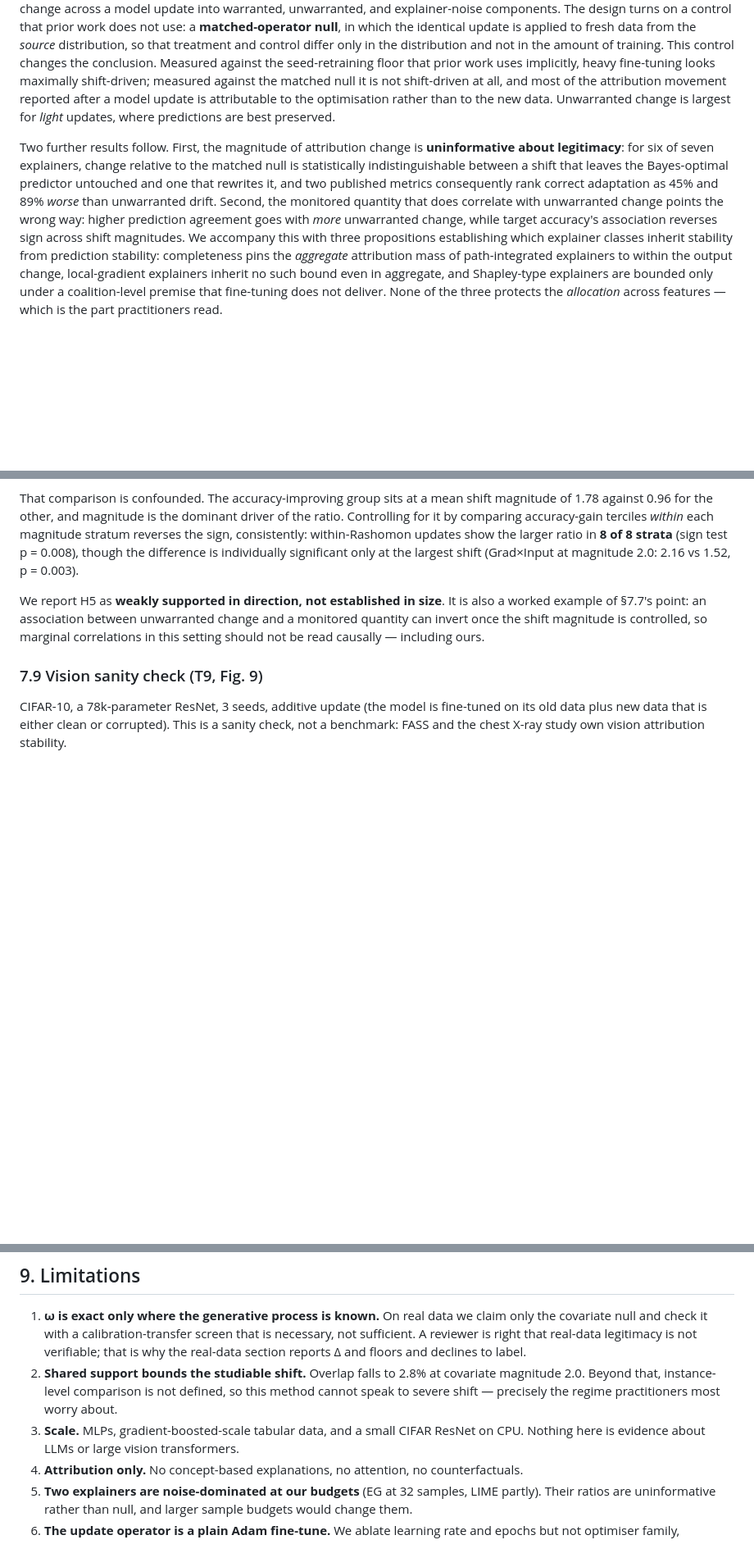
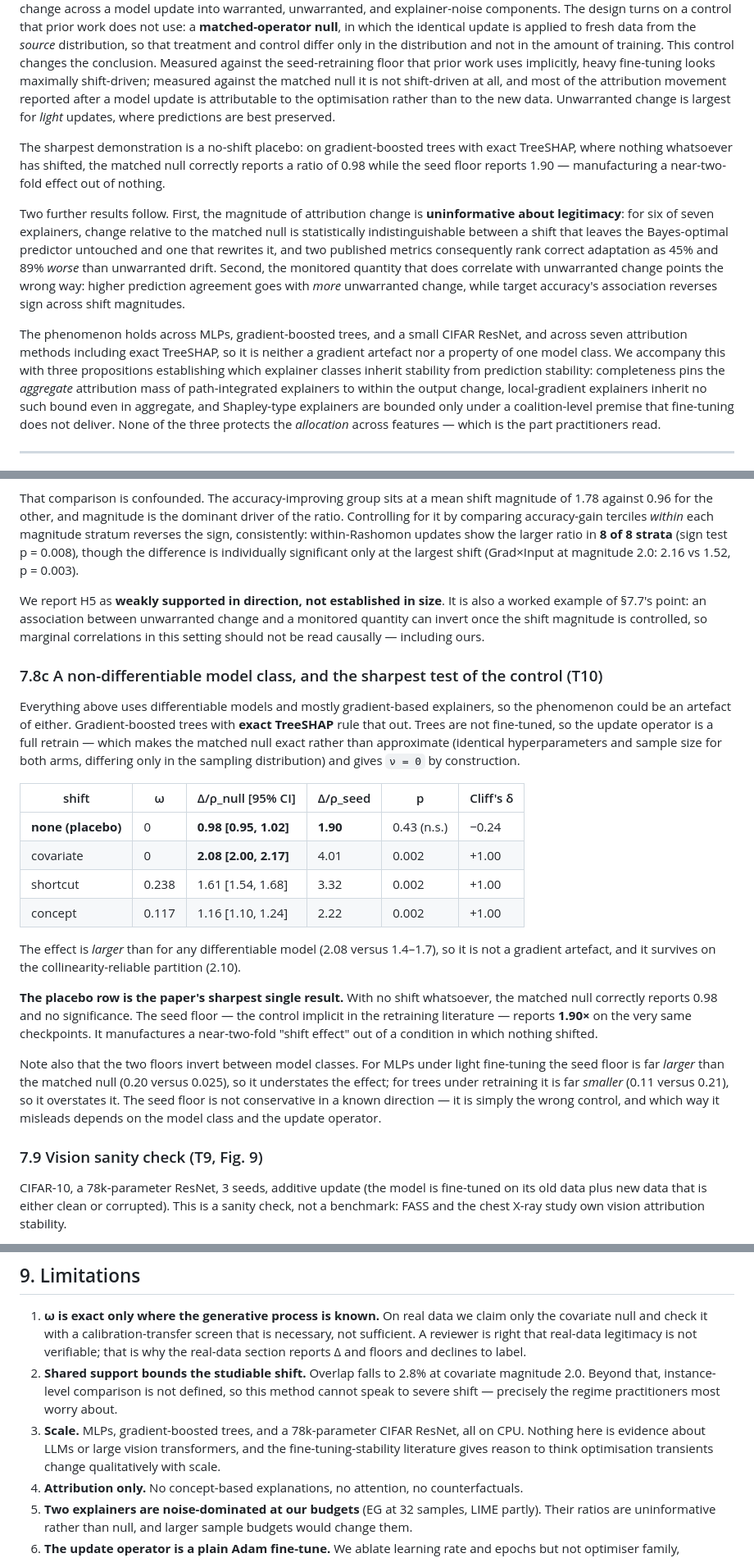
Before and after one commit to yoadjei/uec-research, a Markdown page: paper/paper.md, 3 parts joined by grey strips. Shown at 82% size. GitHub-like rendering; blank space fills up the shorter version.

Commit message:
docs: tree results and the placebo control demonstration

```diff
--- a/paper/paper.md
+++ b/paper/paper.md
@@ -22,13 +22,21 @@ at all, and most of the attribution movement reported after a model update is at
 optimisation rather than to the new data. Unwarranted change is largest for *light* updates, where
 predictions are best preserved.
 
+The sharpest demonstration is a no-shift placebo: on gradient-boosted trees with exact TreeSHAP,
+where nothing whatsoever has shifted, the matched null correctly reports a ratio of 0.98 while the
+seed floor reports 1.90 — manufacturing a near-two-fold effect out of nothing.
+
 Two further results follow. First, the magnitude of attribution change is **uninformative about
 legitimacy**: for six of seven explainers, change relative to the matched null is statistically
 indistinguishable between a shift that leaves the Bayes-optimal predictor untouched and one that
 rewrites it, and two published metrics consequently rank correct adaptation as 45% and 89% *worse*
 than unwarranted drift. Second, the monitored quantity that does correlate with unwarranted change
 points the wrong way: higher prediction agreement goes with *more* unwarranted change, while target
-accuracy's association reverses sign across shift magnitudes. We accompany this with three propositions establishing which
+accuracy's association reverses sign across shift magnitudes.
+
+The phenomenon holds across MLPs, gradient-boosted trees, and a small CIFAR ResNet, and across seven
+attribution methods including exact TreeSHAP, so it is neither a gradient artefact nor a property of
+one model class. We accompany this with three propositions establishing which
 explainer classes inherit stability from prediction stability: completeness pins the *aggregate*
 attribution mass of path-integrated explainers to within the output change, local-gradient
 explainers inherit no such bound even in aggregate, and Shapley-type explainers are bounded only
@@ -484,6 +492,35 @@ example of §7.7's point: an association between unwarranted change and a monito
 invert once the shift magnitude is controlled, so marginal correlations in this setting should not
 be read causally — including ours.
 
+### 7.8c A non-differentiable model class, and the sharpest test of the control (T10)
+
+Everything above uses differentiable models and mostly gradient-based explainers, so the phenomenon
+could be an artefact of either. Gradient-boosted trees with **exact TreeSHAP** rule that out. Trees
+are not fine-tuned, so the update operator is a full retrain — which makes the matched null exact
+rather than approximate (identical hyperparameters and sample size for both arms, differing only in
+the sampling distribution) and gives `ν = 0` by construction.
+
+| shift | ω | Δ/ρ_null [95% CI] | Δ/ρ_seed | p | Cliff's δ |
+|---|---|---|---|---|---|
+| **none (placebo)** | 0 | **0.98 [0.95, 1.02]** | **1.90** | 0.43 (n.s.) | −0.24 |
+| covariate | 0 | **2.08 [2.00, 2.17]** | 4.01 | 0.002 | +1.00 |
+| shortcut | 0.238 | 1.61 [1.54, 1.68] | 3.32 | 0.002 | +1.00 |
+| concept | 0.117 | 1.16 [1.10, 1.24] | 2.22 | 0.002 | +1.00 |
+
+The effect is *larger* than for any differentiable model (2.08 versus 1.4–1.7), so it is not a
+gradient artefact, and it survives on the collinearity-reliable partition (2.10).
+
+**The placebo row is the paper's sharpest single result.** With no shift whatsoever, the matched
+null correctly reports 0.98 and no significance. The seed floor — the control implicit in the
+retraining literature — reports **1.90×** on the very same checkpoints. It manufactures a
+near-two-fold "shift effect" out of a condition in which nothing shifted.
+
+Note also that the two floors invert between model classes. For MLPs under light fine-tuning the
+seed floor is far *larger* than the matched null (0.20 versus 0.025), so it understates the effect;
+for trees under retraining it is far *smaller* (0.11 versus 0.21), so it overstates it. The seed
+floor is not conservative in a known direction — it is simply the wrong control, and which way it
+misleads depends on the model class and the update operator.
+
 ### 7.9 Vision sanity check (T9, Fig. 9)
 
 CIFAR-10, a 78k-parameter ResNet, 3 seeds, additive update (the model is fine-tuned on its old data
@@ -541,8 +578,9 @@ attribution, a full sign flip of the mechanism registers as 1 − ρ_s = 0.002.
 2. **Shared support bounds the studiable shift.** Overlap falls to 2.8% at covariate magnitude 2.0.
    Beyond that, instance-level comparison is not defined, so this method cannot speak to severe
    shift — precisely the regime practitioners most worry about.
-3. **Scale.** MLPs, gradient-boosted-scale tabular data, and a small CIFAR ResNet on CPU. Nothing
-   here is evidence about LLMs or large vision transformers.
+3. **Scale.** MLPs, gradient-boosted trees, and a 78k-parameter CIFAR ResNet, all on CPU.
+   Nothing here is evidence about LLMs or large vision transformers, and the fine-tuning-stability
+   literature gives reason to think optimisation transients change qualitatively with scale.
 4. **Attribution only.** No concept-based explanations, no attention, no counterfactuals.
 5. **Two explainers are noise-dominated at our budgets** (EG at 32 samples, LIME partly). Their
    ratios are uninformative rather than null, and larger sample budgets would change them.
```
